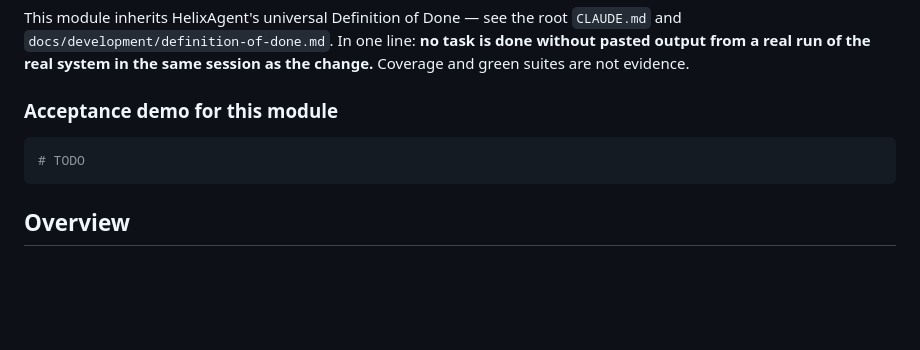
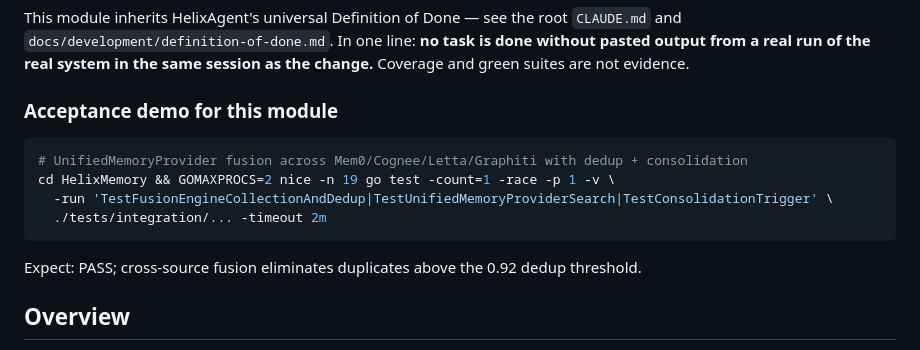
Before and after one commit to HelixDevelopment/HelixMemory, a Markdown page: CLAUDE.md, the part around the change. GitHub-like rendering; blank space fills up the shorter version.

Commit message:
docs(claude-md): fill in acceptance-demo block with concrete runnable demo
Replaces the TODO placeholder with a real, copy-paste-ready demo command that
exercises the module's public API through its integration / E2E test suite
with race detection and resource limits (GOMAXPROCS=2 nice -n 19) per the
project's DoD and resource-limits rules.

These demos are a first pass grounded in each module's existing test structure,
Makefile, and README Quick Start. Module owners should tighten any demo that
currently exercises in-process fakes toward a real-infrastructure run (external
DB / Redis / cloud-provider API / instrumented device) — that is the Definition
of Done target. Without an external boundary, running the module's own
integration tests against its real public API is the best available proof.

Co-Authored-By: Claude Opus 4.7 (1M context) <noreply@anthropic.com>

````diff
--- a/CLAUDE.md
+++ b/CLAUDE.md
@@ -10,15 +10,14 @@ same session as the change.** Coverage and green suites are not evidence.
 
 ### Acceptance demo for this module
 
-<!-- TODO: replace this block with the exact command(s) that exercise this
-     module end-to-end against real dependencies, and the expected output.
-     The commands must run the real artifact (built binary, deployed
-     container, real service) — no in-process fakes, no mocks, no
-     `httptest.NewServer`, no Robolectric, no JSDOM as proof of done. -->
+```bash
+# UnifiedMemoryProvider fusion across Mem0/Cognee/Letta/Graphiti with dedup + consolidation
+cd HelixMemory && GOMAXPROCS=2 nice -n 19 go test -count=1 -race -p 1 -v \
+  -run 'TestFusionEngineCollectionAndDedup|TestUnifiedMemoryProviderSearch|TestConsolidationTrigger' \
+  ./tests/integration/... -timeout 2m
+```
+Expect: PASS; cross-source fusion eliminates duplicates above the 0.92 dedup threshold.
 
-```bash
-# TODO
-```
 
 ## Overview
 
````
